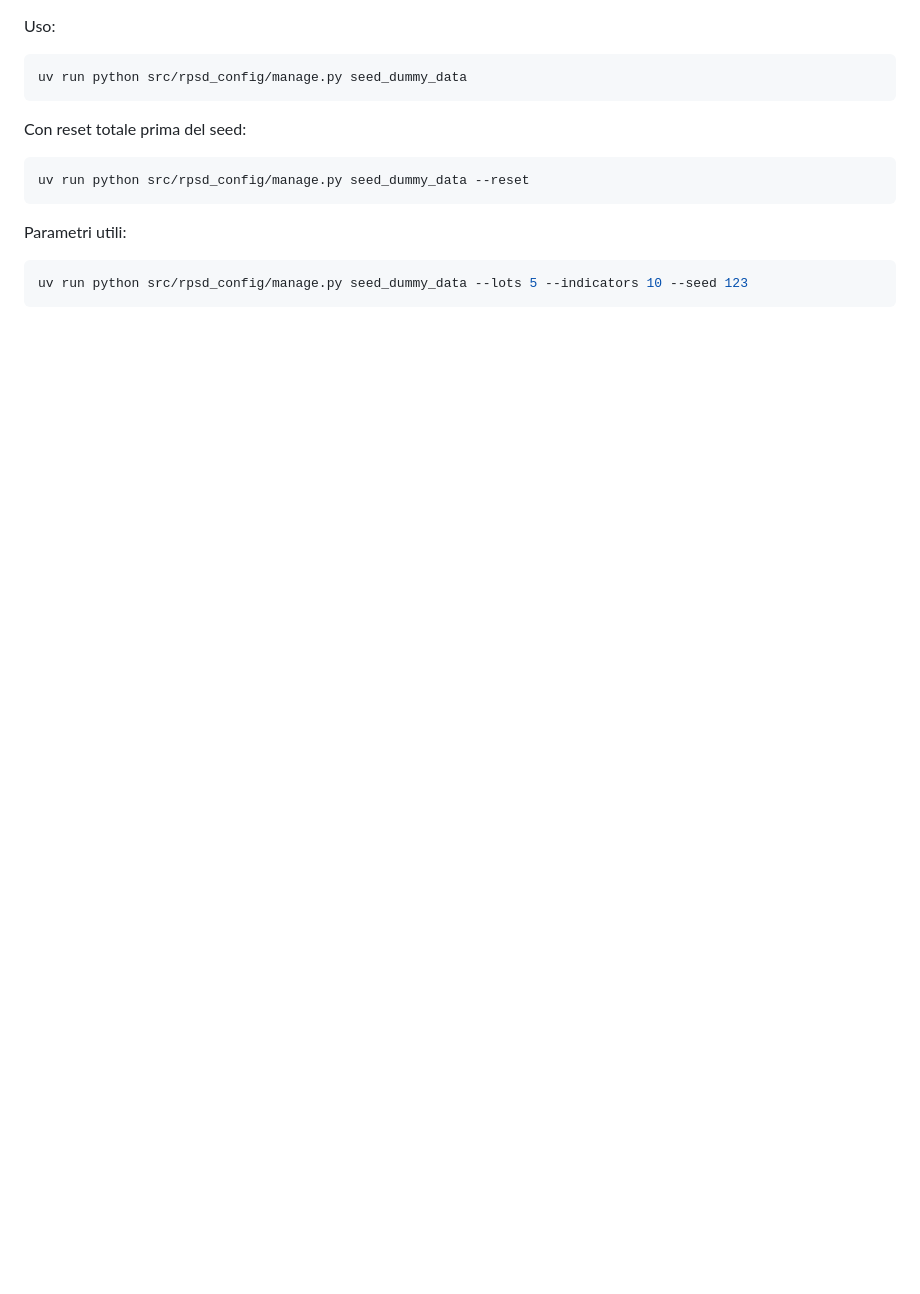
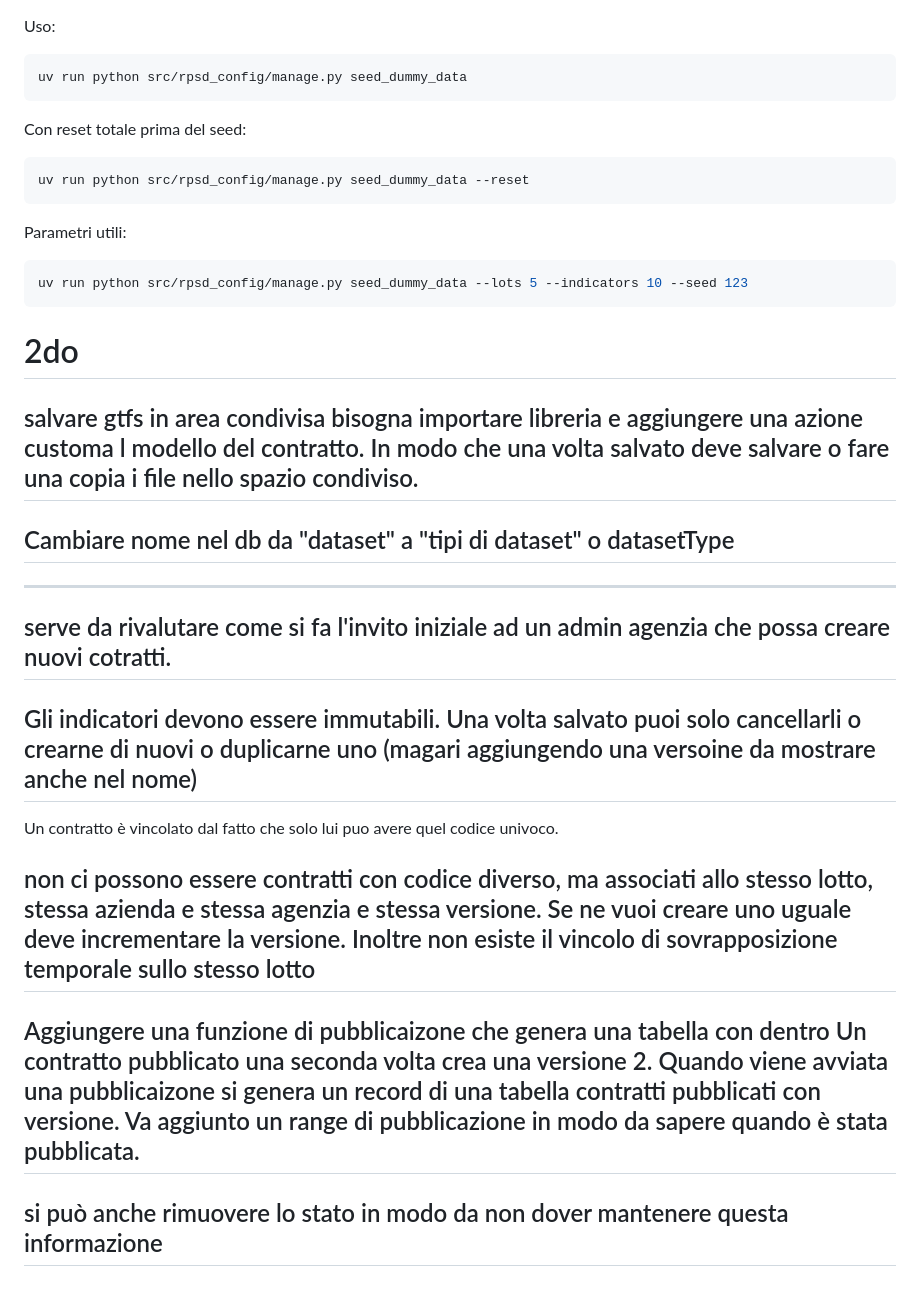
Before and after one commit to Agenzia-TPL/rpsd-config, a Markdown page: README.md, the part around the change. GitHub-like rendering; blank space fills up the shorter version.

Commit message:
aggiorno readme con nuove proposte

````diff
--- a/README.md
+++ b/README.md
@@ -108,3 +108,30 @@ Parametri utili:
 ```bash
 uv run python src/rpsd_config/manage.py seed_dummy_data --lots 5 --indicators 10 --seed 123
 ```
+
+
+# 2do
+salvare gtfs in area condivisa bisogna importare libreria e aggiungere una azione customa l modello del contratto.
+In modo che una volta salvato deve salvare o fare una copia i file nello spazio condiviso.
+-------------------------------------
+Cambiare nome nel db da "dataset" a "tipi di dataset" o datasetType
+----------------------------------------------
+-----------------------------------------------------------------------------
+serve da rivalutare come si fa l'invito iniziale ad un admin agenzia che possa creare nuovi cotratti.
+---------------------------------------------------------------------------------------
+Gli indicatori devono essere immutabili. Una volta salvato puoi solo cancellarli o crearne di nuovi o duplicarne uno (magari aggiungendo una versoine da mostrare anche nel nome)
+-----------------------------------------------------------------------------------------
+Un contratto è vincolato dal fatto che solo lui puo avere quel codice univoco.
+
+non ci possono essere contratti con codice diverso, ma associati allo stesso lotto, stessa azienda e stessa agenzia e stessa versione.
+Se ne vuoi creare uno uguale deve incrementare la versione.
+Inoltre non esiste il vincolo di sovrapposizione temporale sullo stesso lotto
+----------------------------------------------------------------------------------------------
+
+Aggiungere una funzione di pubblicaizone che genera una tabella con dentro
+Un contratto pubblicato una seconda volta crea una versione 2.
+Quando viene avviata una pubblicaizone si genera un record di una tabella contratti pubblicati con versione.
+Va aggiunto un range di pubblicazione in modo da sapere quando è stata pubblicata.
+-------------------------------------------------------------------------------------
+si può anche rimuovere lo stato in modo da non dover mantenere questa informazione
+--------------------------------------------------------------------------------------
````
